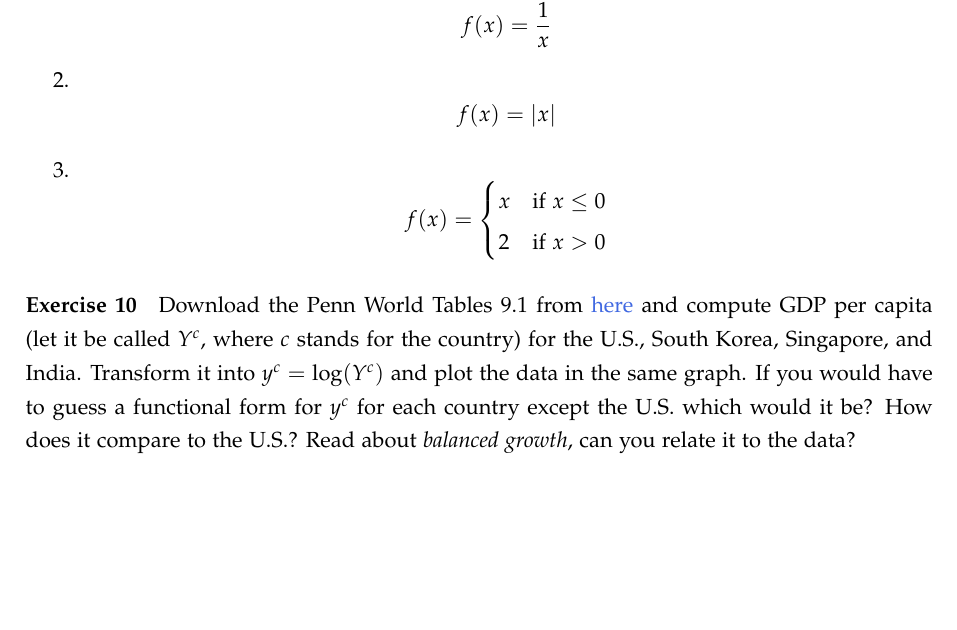
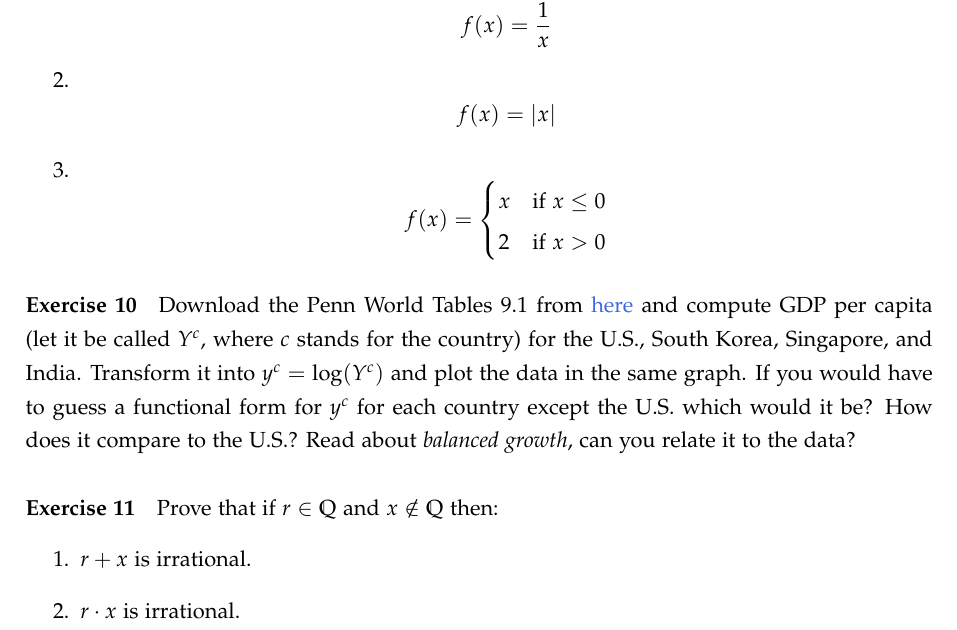
Before and after one commit to rafserqui/math-camp, a LaTeX document (chapter-1/ch1_alt.tex): part of page 20 of 20, cut so that both start at the same text, the shorter picture padded with empty space. Compiled offline with pdfLaTeX.

Commit message:
Added little nice exercise

```diff
--- a/chapter-1/ch1_alt.tex
+++ b/chapter-1/ch1_alt.tex
@@ -1254,4 +1254,12 @@ Analyse the continuity of
 
 Download the Penn World Tables 9.1 from \href{https://www.rug.nl/ggdc/productivity/pwt/}{here} and compute GDP per capita (let it be called $Y^c$, where $c$ stands for the country) for the U.S., South Korea, Singapore, and India. Transform it into $y^c = \log(Y^c)$ and plot the data in the same graph. If you would have to guess a functional form for $y^c$ for each country except the U.S. which would it be? How does it compare to the U.S.? Read about \textit{balanced growth}, can you relate it to the data?
 
+\paragraph{Exercise 11}\label{exercise-11}
+
+Prove that if $r\in\mathbb{Q}$ and $x\notin\mathbb{Q}$ then:
+\begin{enumerate}
+  \item $r + x$ is irrational.
+  \item $r\cdot x$ is irrational.
+\end{enumerate}
+
 \end{document}
```
Also changed, not shown: chapter-1/ch1_alt.pdf.
